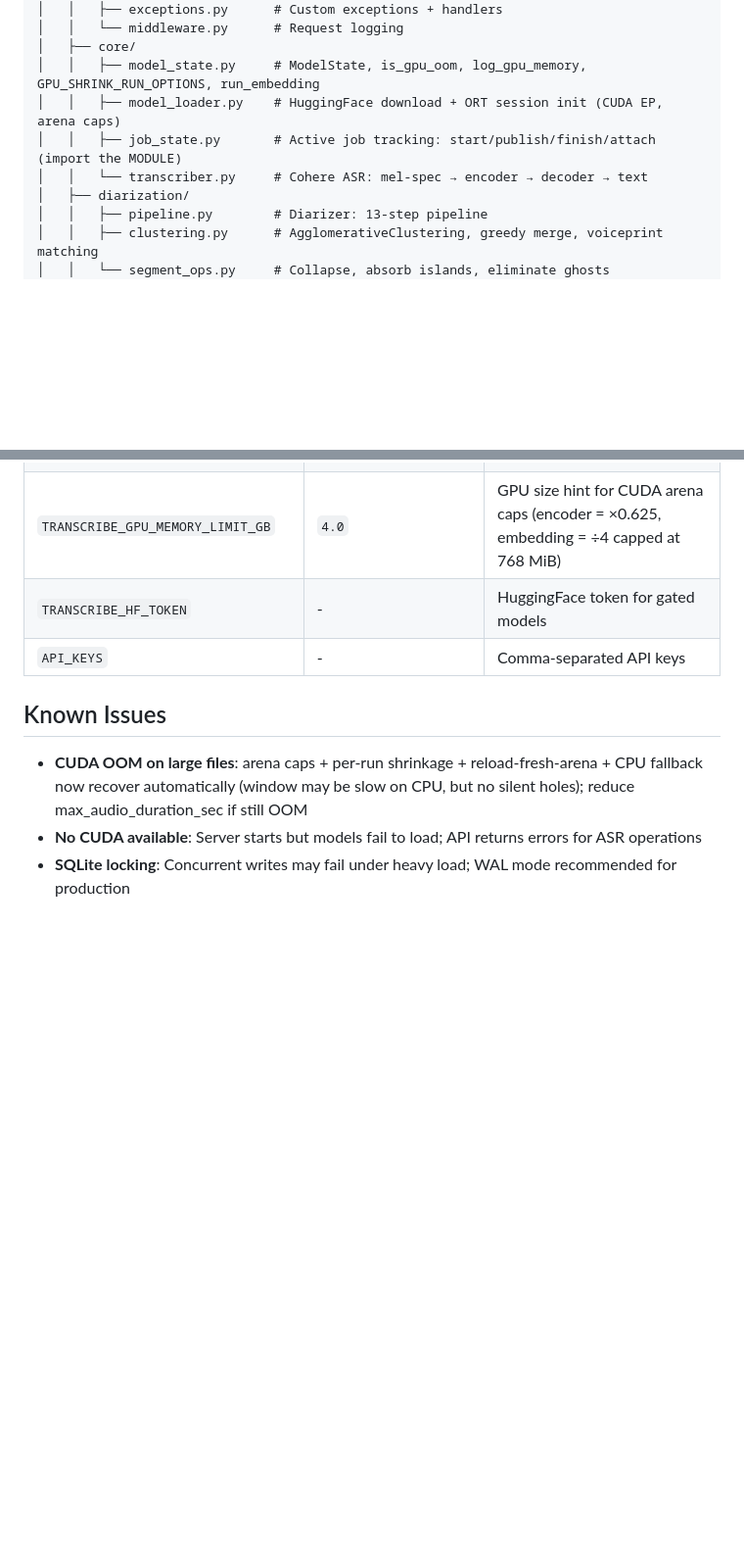
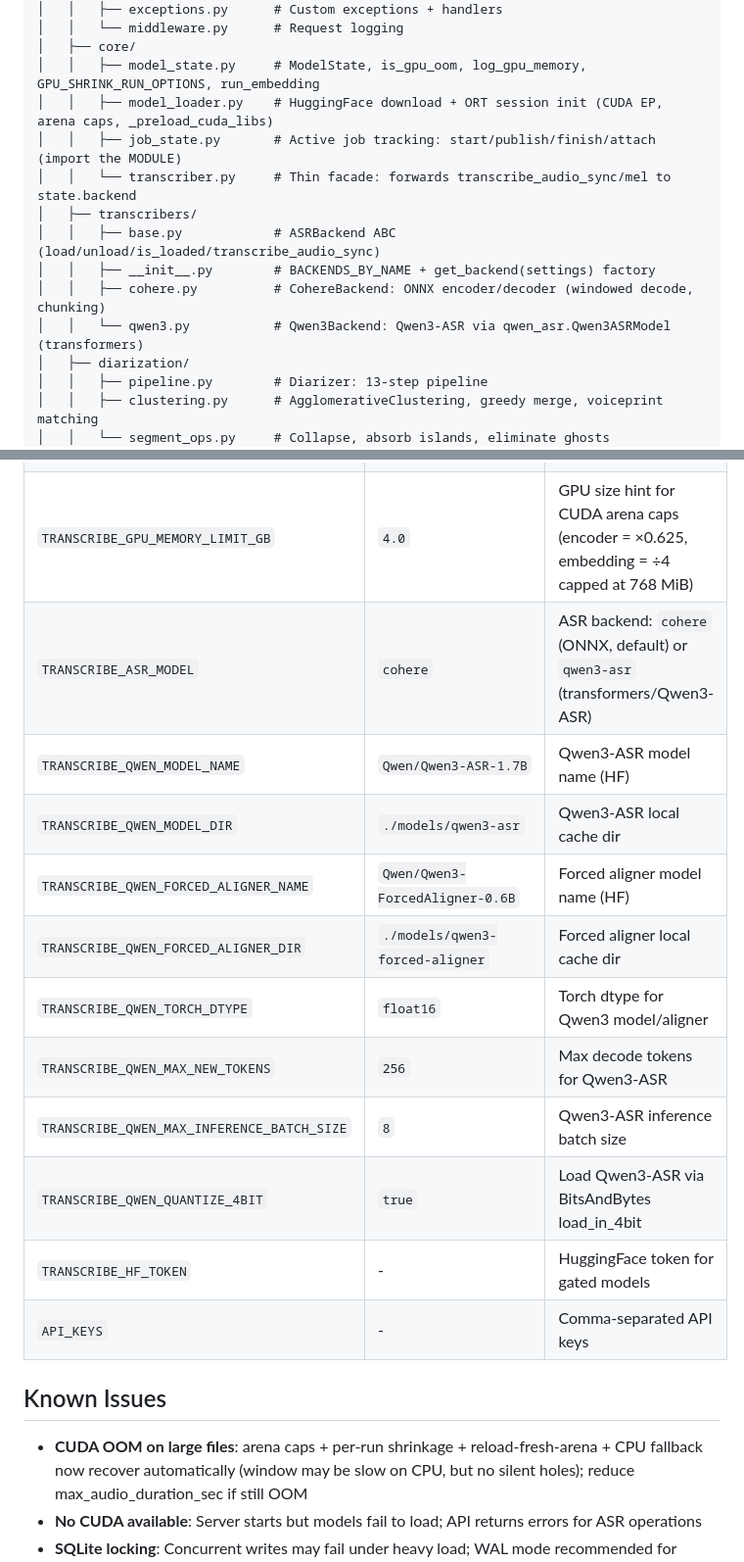
Before and after one commit to gpapp/asr-mcp, a Markdown page: AGENTS.md, 2 parts joined by grey strips. Shown at 98% size. Drawn GitHub-style; blank space fills up the shorter version.

Commit message:
docs(agents): document backend-driven model lifecycle, transcribers/ package, CUDA preload, and Qwen3 env vars

```diff
--- a/AGENTS.md
+++ b/AGENTS.md
@@ -118,9 +120,14 @@ asr-mcp/
 │   │   └── middleware.py      # Request logging
 │   ├── core/
 │   │   ├── model_state.py     # ModelState, is_gpu_oom, log_gpu_memory, GPU_SHRINK_RUN_OPTIONS, run_embedding
-│   │   ├── model_loader.py    # HuggingFace download + ORT session init (CUDA EP, arena caps)
+│   │   ├── model_loader.py    # HuggingFace download + ORT session init (CUDA EP, arena caps, _preload_cuda_libs)
 │   │   ├── job_state.py       # Active job tracking: start/publish/finish/attach (import the MODULE)
-│   │   └── transcriber.py     # Cohere ASR: mel-spec → encoder → decoder → text
+│   │   └── transcriber.py     # Thin facade: forwards transcribe_audio_sync/mel to state.backend
+│   ├── transcribers/
+│   │   ├── base.py            # ASRBackend ABC (load/unload/is_loaded/transcribe_audio_sync)
+│   │   ├── __init__.py        # BACKENDS_BY_NAME + get_backend(settings) factory
+│   │   ├── cohere.py          # CohereBackend: ONNX encoder/decoder (windowed decode, chunking)
+│   │   └── qwen3.py           # Qwen3Backend: Qwen3-ASR via qwen_asr.Qwen3ASRModel (transformers)
 │   ├── diarization/
 │   │   ├── pipeline.py        # Diarizer: 13-step pipeline
 │   │   ├── clustering.py      # AgglomerativeClustering, greedy merge, voiceprint matching
@@ -227,6 +234,15 @@ asr-mcp/
 | `TRANSCRIBE_VAD_THRESHOLD` | `0.5` | VAD speech probability cutoff |
 | `TRANSCRIBE_MODEL_TTL_MINUTES` | `5` | Idle minutes before GPU models unload (0 = disabled); skipped while a job is active |
 | `TRANSCRIBE_GPU_MEMORY_LIMIT_GB` | `4.0` | GPU size hint for CUDA arena caps (encoder = ×0.625, embedding = ÷4 capped at 768 MiB) |
+| `TRANSCRIBE_ASR_MODEL` | `cohere` | ASR backend: `cohere` (ONNX, default) or `qwen3-asr` (transformers/Qwen3-ASR) |
+| `TRANSCRIBE_QWEN_MODEL_NAME` | `Qwen/Qwen3-ASR-1.7B` | Qwen3-ASR model name (HF) |
+| `TRANSCRIBE_QWEN_MODEL_DIR` | `./models/qwen3-asr` | Qwen3-ASR local cache dir |
+| `TRANSCRIBE_QWEN_FORCED_ALIGNER_NAME` | `Qwen/Qwen3-ForcedAligner-0.6B` | Forced aligner model name (HF) |
+| `TRANSCRIBE_QWEN_FORCED_ALIGNER_DIR` | `./models/qwen3-forced-aligner` | Forced aligner local cache dir |
+| `TRANSCRIBE_QWEN_TORCH_DTYPE` | `float16` | Torch dtype for Qwen3 model/aligner |
+| `TRANSCRIBE_QWEN_MAX_NEW_TOKENS` | `256` | Max decode tokens for Qwen3-ASR |
+| `TRANSCRIBE_QWEN_MAX_INFERENCE_BATCH_SIZE` | `8` | Qwen3-ASR inference batch size |
+| `TRANSCRIBE_QWEN_QUANTIZE_4BIT` | `true` | Load Qwen3-ASR via BitsAndBytes load_in_4bit |
 | `TRANSCRIBE_HF_TOKEN` | - | HuggingFace token for gated models |
 | `API_KEYS` | - | Comma-separated API keys |
 
```
Also changed, not shown: other parts of AGENTS.md (+7 -5 lines).
